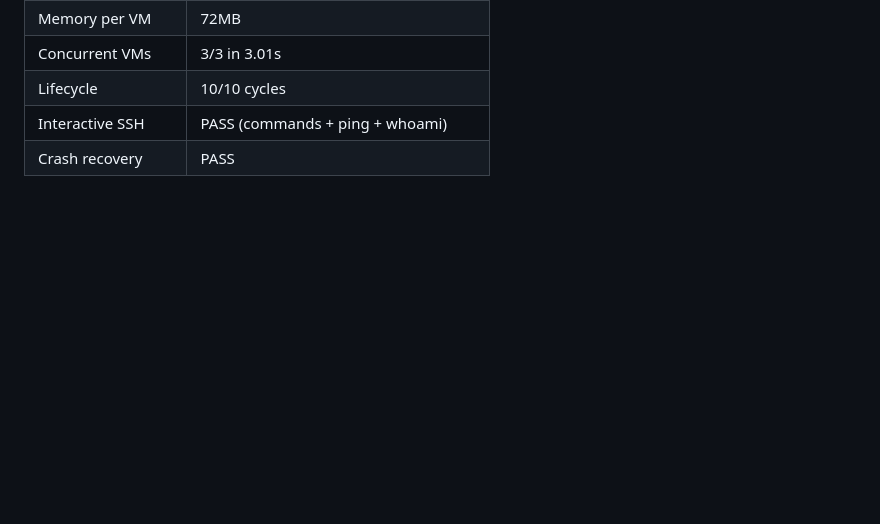
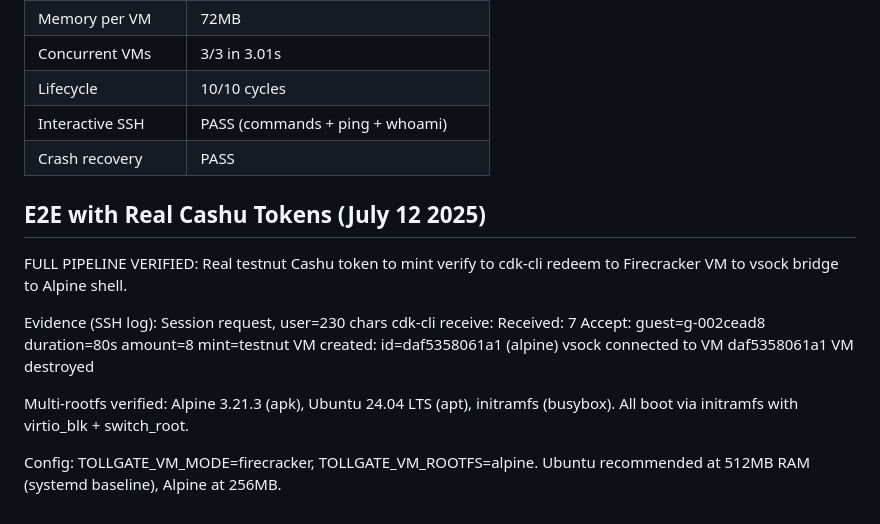
Before and after one commit to Amperstrand/tollgate-auth, a Markdown page: docs/FIRECRACKER_SSH_DESIGN.md, the part around the change. Drawn GitHub-style; blank space fills up the shorter version.

Commit message:
docs: E2E with real testnut tokens verified - full pipeline
Real Cashu token -> mint checkstate -> cdk-cli redeem -> Firecracker
Alpine VM -> vsock bridge -> shell. All verified end to end.

Multi-rootfs: Alpine 3.21.3 (apk), Ubuntu 24.04 LTS (apt), initramfs.
Ubuntu recommended at 512MB, Alpine at 256MB.

```diff
--- a/docs/FIRECRACKER_SSH_DESIGN.md
+++ b/docs/FIRECRACKER_SSH_DESIGN.md
@@ -1187,3 +1187,23 @@ This is the full user-facing experience.
 | Lifecycle | 10/10 cycles |
 | Interactive SSH | PASS (commands + ping + whoami) |
 | Crash recovery | PASS |
+
+## E2E with Real Cashu Tokens (July 12 2025)
+
+FULL PIPELINE VERIFIED: Real testnut Cashu token to mint verify to
+cdk-cli redeem to Firecracker VM to vsock bridge to Alpine shell.
+
+Evidence (SSH log):
+  Session request, user=230 chars
+  cdk-cli receive: Received: 7
+  Accept: guest=g-002cead8 duration=80s amount=8 mint=testnut
+  VM created: id=daf5358061a1 (alpine)
+  vsock connected to VM daf5358061a1
+  VM destroyed
+
+Multi-rootfs verified: Alpine 3.21.3 (apk), Ubuntu 24.04 LTS (apt),
+initramfs (busybox). All boot via initramfs with virtio_blk +
+switch_root.
+
+Config: TOLLGATE_VM_MODE=firecracker, TOLLGATE_VM_ROOTFS=alpine.
+Ubuntu recommended at 512MB RAM (systemd baseline), Alpine at 256MB.
```
